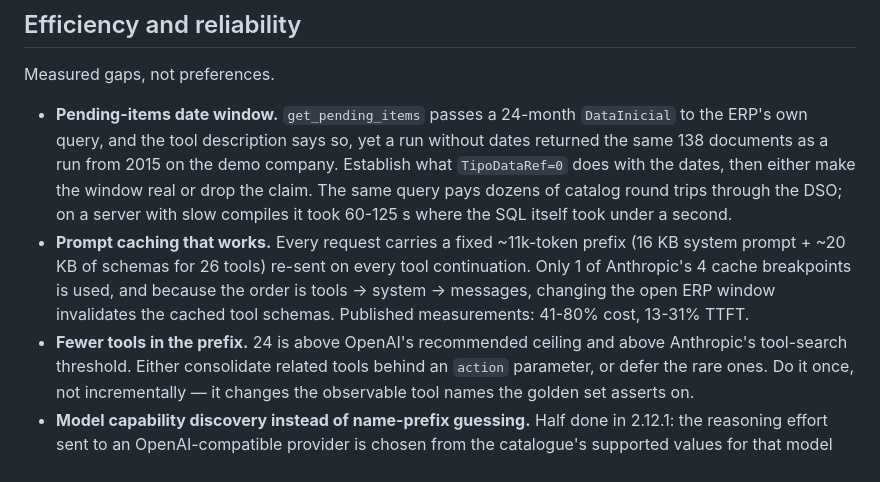
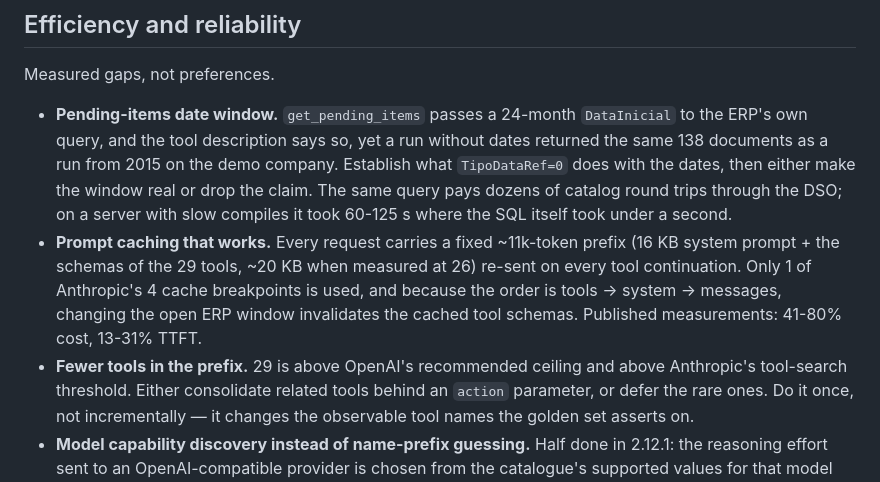
Before and after one commit to BolaLabs/AITOOL, a Markdown page: ROADMAP.md, the part around the change. Drawn GitHub-style.

Commit message:
docs: sync from source at 8644be5

```diff
--- a/ROADMAP.md
+++ b/ROADMAP.md
@@ -121,12 +121,12 @@ Measured gaps, not preferences.
   pays dozens of catalog round trips through the DSO; on a server with slow compiles it
   took 60-125 s where the SQL itself took under a second.
 - **Prompt caching that works.** Every request carries a fixed ~11k-token prefix
-  (16 KB system prompt + ~20 KB of schemas for 26 tools) re-sent on every tool
+  (16 KB system prompt + the schemas of the 29 tools, ~20 KB when measured at 26) re-sent on every tool
   continuation. Only 1 of Anthropic's 4 cache breakpoints is used, and because
   the order is tools → system → messages, changing the open ERP window
   invalidates the cached tool schemas. Published measurements: 41-80% cost,
   13-31% TTFT.
-- **Fewer tools in the prefix.** 24 is above OpenAI's recommended ceiling and above
+- **Fewer tools in the prefix.** 29 is above OpenAI's recommended ceiling and above
   Anthropic's tool-search threshold. Either consolidate related tools behind an
   `action` parameter, or defer the rare ones. Do it once, not incrementally —
   it changes the observable tool names the golden set asserts on.
```
